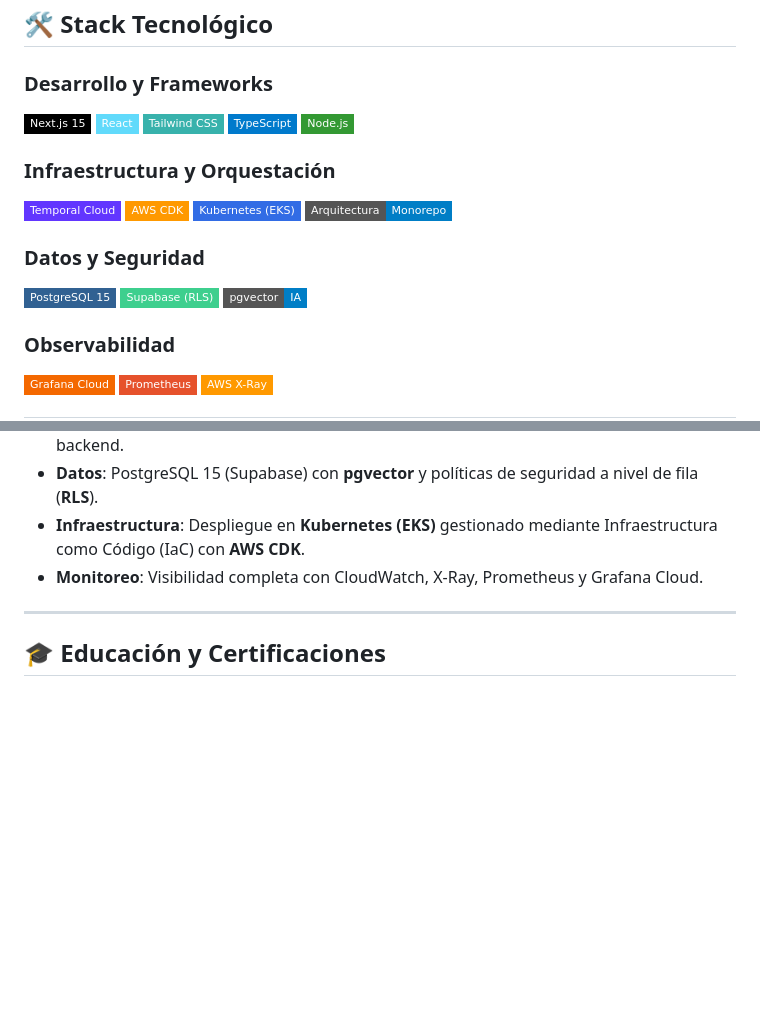
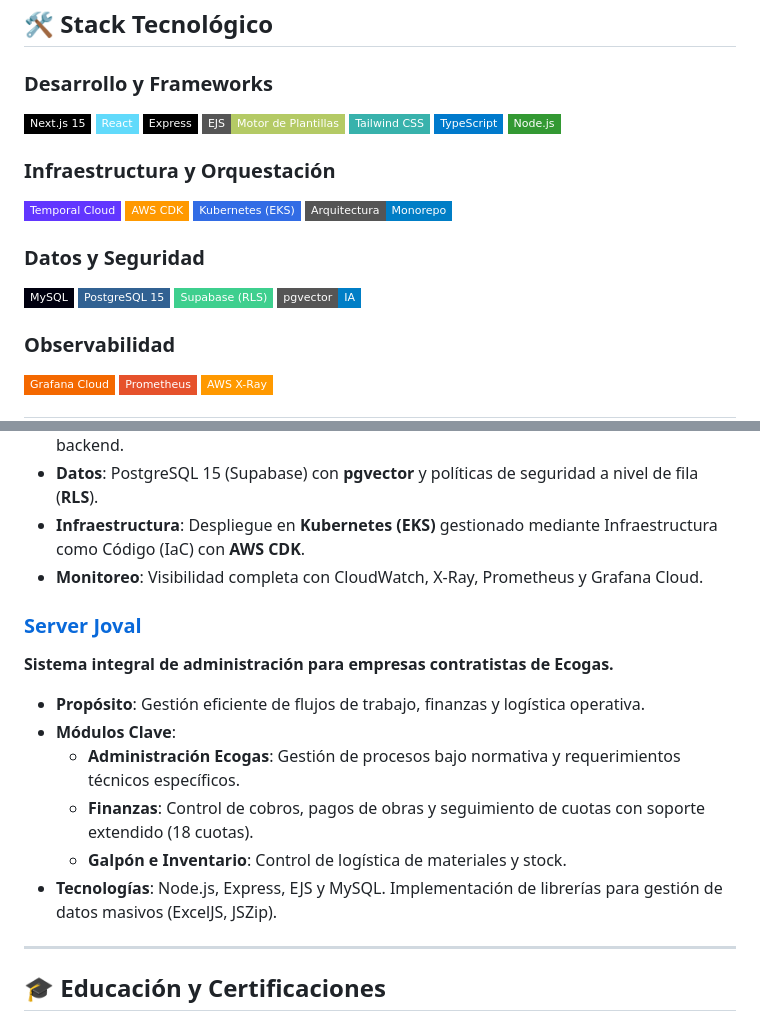
Before and after one commit to mario-ocampo1/Mi-portafolio, a Markdown page: README.md, 2 parts joined by grey strips. GitHub-like rendering; badges without logos; blank space fills up the shorter version.

Commit message:
actualizacion del readme

```diff
--- a/README.md
+++ b/README.md
@@ -21,6 +21,8 @@
 ### Desarrollo y Frameworks
 ![Next.js 15](https://img.shields.io/badge/Next.js%2015-000000?style=flat-square&logo=nextdotjs&logoColor=white)
 ![React](https://img.shields.io/badge/React-61DAFB?style=flat-square&logo=react&logoColor=black)
+![Express](https://img.shields.io/badge/Express-000000?style=flat-square&logo=express&logoColor=white)
+![EJS](https://img.shields.io/badge/EJS-Motor_de_Plantillas-B4CA65?style=flat-square)
 ![Tailwind CSS](https://img.shields.io/badge/Tailwind%20CSS-38B2AC?style=flat-square&logo=tailwind-css&logoColor=white)
 ![TypeScript](https://img.shields.io/badge/TypeScript-007ACC?style=flat-square&logo=typescript&logoColor=white)
 ![Node.js](https://img.shields.io/badge/Node.js-339933?style=flat-square&logo=nodedotjs&logoColor=white)
@@ -32,6 +34,7 @@
 ![Arquitectura Monorepo](https://img.shields.io/badge/Arquitectura-Monorepo-blue?style=flat-square)
 
 ### Datos y Seguridad
+![MySQL](https://img.shields.io/badge/MySQL-00000F?style=flat-square&logo=mysql&logoColor=white)
 ![PostgreSQL 15](https://img.shields.io/badge/PostgreSQL%2015-316192?style=flat-square&logo=postgresql&logoColor=white)
 ![Supabase (RLS)](https://img.shields.io/badge/Supabase%20(RLS)-3ECF8E?style=flat-square&logo=supabase&logoColor=white)
 ![pgvector IA](https://img.shields.io/badge/pgvector-IA-blue?style=flat-square)
@@ -55,6 +58,16 @@
 *   **Infraestructura**: Despliegue en **Kubernetes (EKS)** gestionado mediante Infraestructura como Código (IaC) con **AWS CDK**.
 *   **Monitoreo**: Visibilidad completa con CloudWatch, X-Ray, Prometheus y Grafana Cloud.
 
+### [Server Joval](https://github.com/MarioOcampo1/server-joval)
+**Sistema integral de administración para empresas contratistas de Ecogas.**
+
+*   **Propósito**: Gestión eficiente de flujos de trabajo, finanzas y logística operativa.
+*   **Módulos Clave**:
+    *   **Administración Ecogas**: Gestión de procesos bajo normativa y requerimientos técnicos específicos.
+    *   **Finanzas**: Control de cobros, pagos de obras y seguimiento de cuotas con soporte extendido (18 cuotas).
+    *   **Galpón e Inventario**: Control de logística de materiales y stock.
+*   **Tecnologías**: Node.js, Express, EJS y MySQL. Implementación de librerías para gestión de datos masivos (ExcelJS, JSZip).
+
 ---
 
 ## 🎓 Educación y Certificaciones
```
